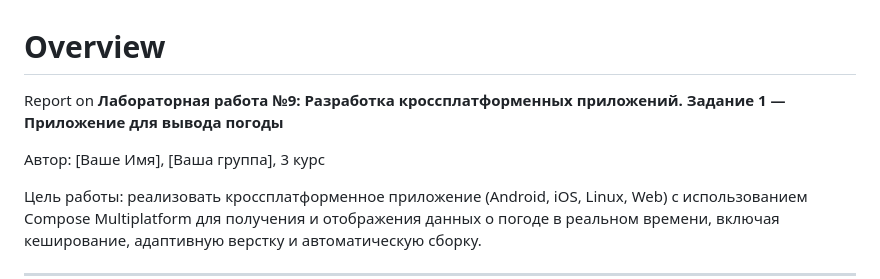
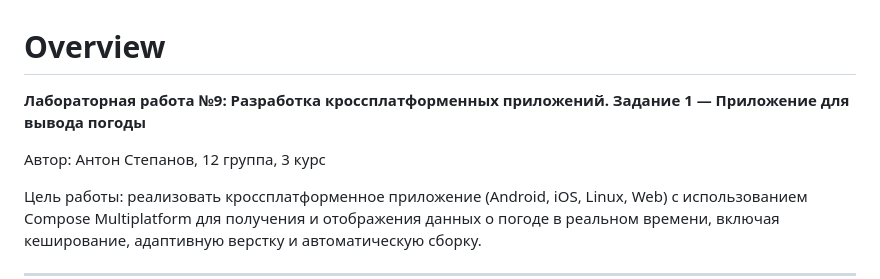
Before and after one commit to An3step/lab9-task1, a Markdown page: README.md, the part around the change. Rendered like a GitHub page.

```diff
--- a/README.md
+++ b/README.md
@@ -1,8 +1,8 @@
 # Overview
 
-Report on **Лабораторная работа №9: Разработка кроссплатформенных приложений. Задание 1 — Приложение для вывода погоды**
+**Лабораторная работа №9: Разработка кроссплатформенных приложений. Задание 1 — Приложение для вывода погоды**
 
-Автор: [Ваше Имя], [Ваша группа], 3 курс
+Автор: Антон Степанов, 12 группа, 3 курс
 
 Цель работы: реализовать кроссплатформенное приложение (Android, iOS, Linux, Web) с использованием Compose Multiplatform для получения и отображения данных о погоде в реальном времени, включая кеширование, адаптивную верстку и автоматическую сборку.
 
```
